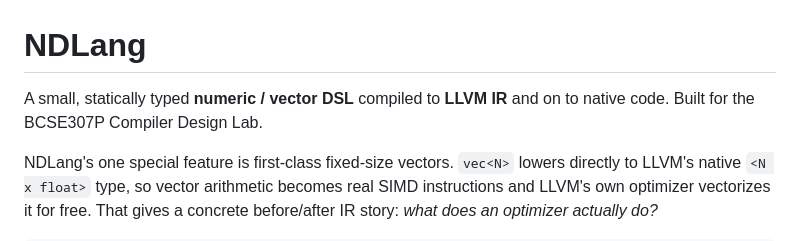
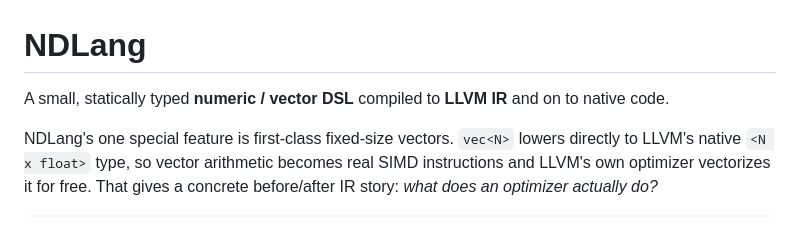
Before and after one commit to p-ava-n/NDlang, a Markdown page: README.md, the part around the change. Drawn GitHub-style.

```diff
--- a/README.md
+++ b/README.md
@@ -1,7 +1,7 @@
 # NDLang
 
 A small, statically typed **numeric / vector DSL** compiled to **LLVM IR** and
-on to native code. Built for the BCSE307P Compiler Design Lab.
+on to native code.
 
 NDLang's one special feature is first-class fixed-size vectors. `vec<N>` lowers
 directly to LLVM's native `<N x float>` type, so vector arithmetic becomes real
```
